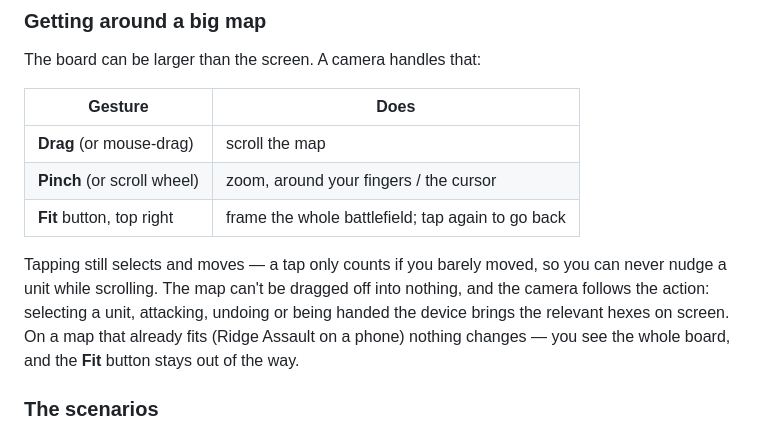
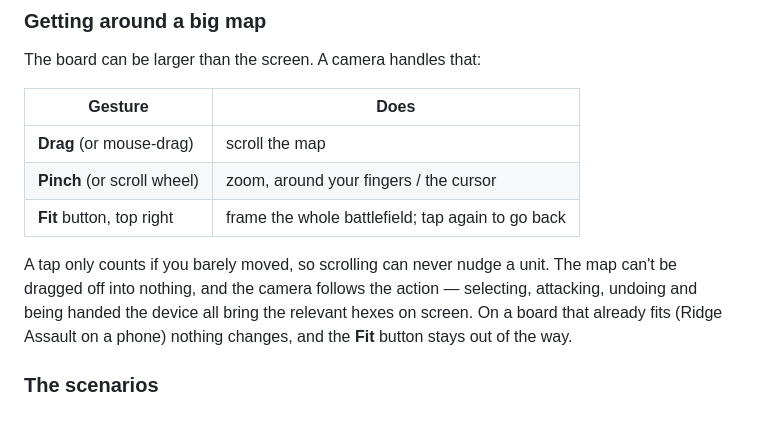
Before and after one commit to nclzz/hex, a Markdown page: README.md, the part around one of its changes. Drawn GitHub-style.

```diff
--- a/README.md
+++ b/README.md
@@ -73,12 +60,11 @@ The board can be larger than the screen. A camera handles that:
 | **Pinch** (or scroll wheel) | zoom, around your fingers / the cursor |
 | **Fit** button, top right | frame the whole battlefield; tap again to go back |
 
-Tapping still selects and moves — a tap only counts if you barely moved, so you
-can never nudge a unit while scrolling. The map can't be dragged off into
-nothing, and the camera follows the action: selecting a unit, attacking, undoing
-or being handed the device brings the relevant hexes on screen. On a map that
-already fits (Ridge Assault on a phone) nothing changes — you see the whole
-board, and the **Fit** button stays out of the way.
+A tap only counts if you barely moved, so scrolling can never nudge a unit. The
+map can't be dragged off into nothing, and the camera follows the action —
+selecting, attacking, undoing and being handed the device all bring the relevant
+hexes on screen. On a board that already fits (Ridge Assault on a phone) nothing
+changes, and the **Fit** button stays out of the way.
 
 ### The scenarios
 
```
Also changed, not shown: other parts of README.md (+32 -57 lines).
